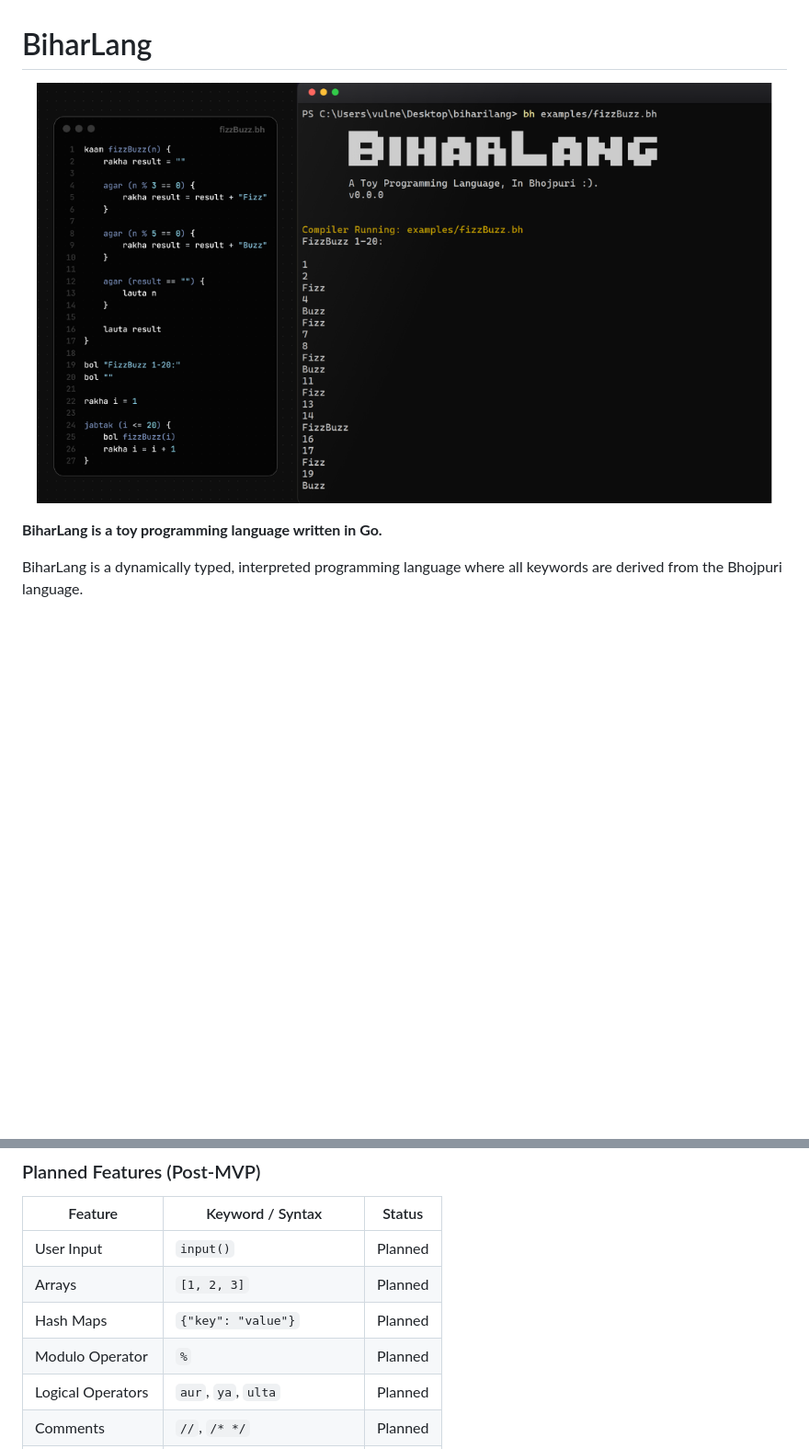
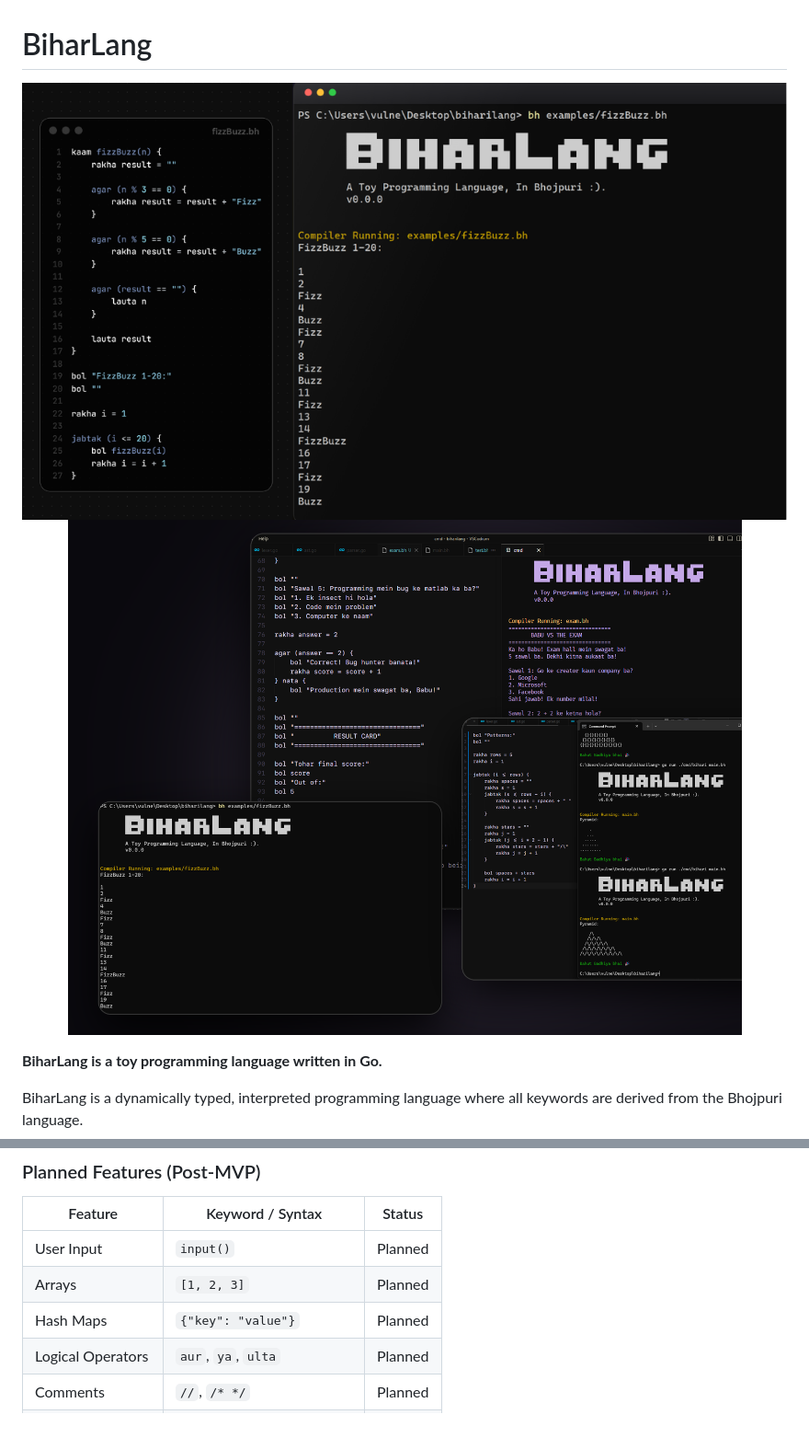
Before and after one commit to CoderZ90/BiharLang, a Markdown page: README.md, 2 parts joined by grey strips. Shown at 92% size. Rendered like a GitHub page; pictures changed too: examples/assets/cover-two.png (added); blank space fills up the shorter version.

Commit message:
chore(readme): added second cover image

```diff
--- a/README.md
+++ b/README.md
@@ -1,7 +1,8 @@
 # BiharLang
 
 <p align="center">
-  <img src="examples/assets/cover-image-biharlang.png" alt="BiharLang: A Toy Programming Language, In Bhojpuri" width="800">
+    <img src="examples/assets/cover-image-biharlang.png" alt="BiharLang: A Toy Programming Language, In Bhojpuri" width="1200">
+    <img src="examples/assets/cover-two.png" alt="BiharLang: A Toy Programming Language, In Bhojpuri" width="1200">
 </p>
 
 **BiharLang is a toy programming language written in Go.**
@@ -430,7 +431,6 @@ type Object interface {
 | User Input | `input()` | Planned |
 | Arrays | `[1, 2, 3]` | Planned |
 | Hash Maps | `{"key": "value"}` | Planned |
-| Modulo Operator | `%` | Planned |
 | Logical Operators | `aur`, `ya`, `ulta` | Planned |
 | Comments | `//`, `/* */` | Planned |
 | Break / Continue | `bas`, `aage` | Planned |
```
